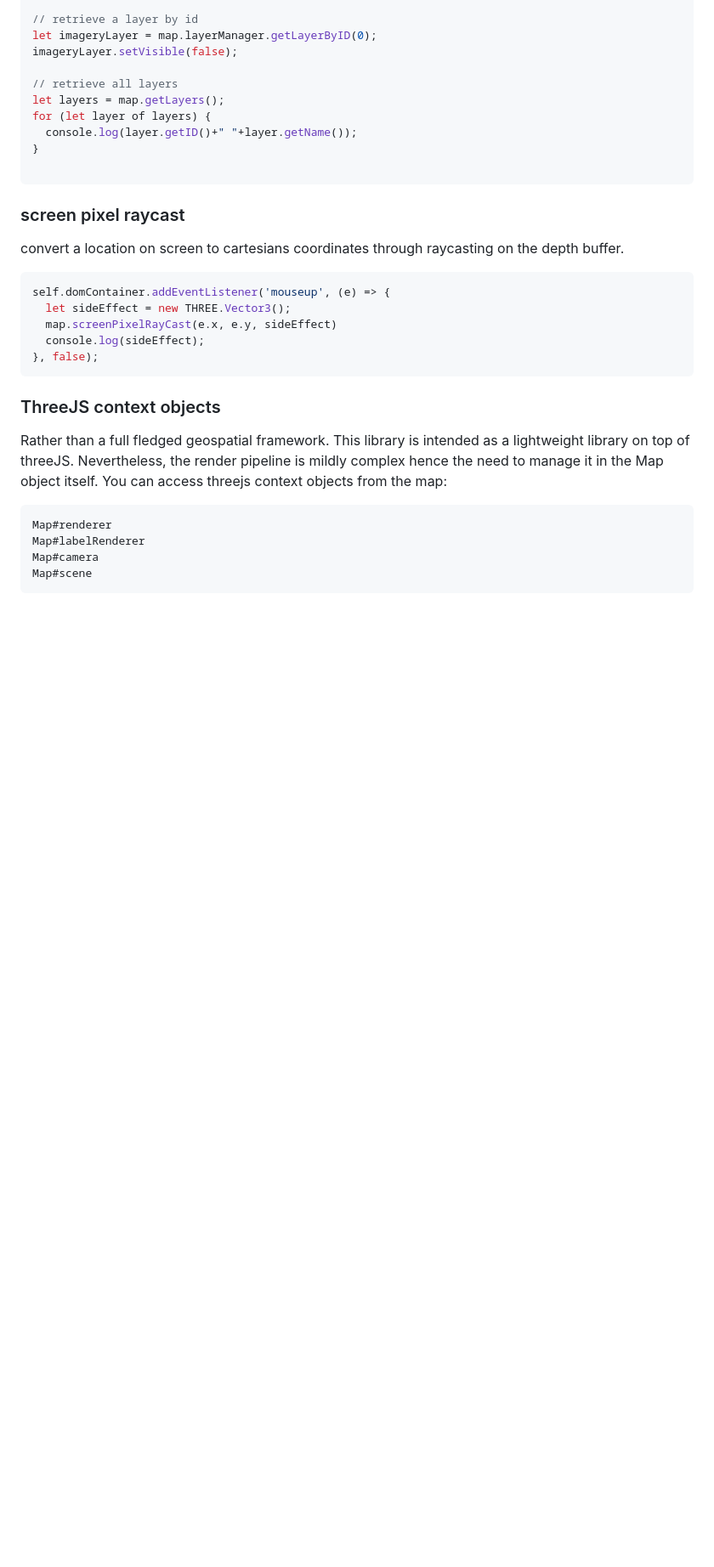
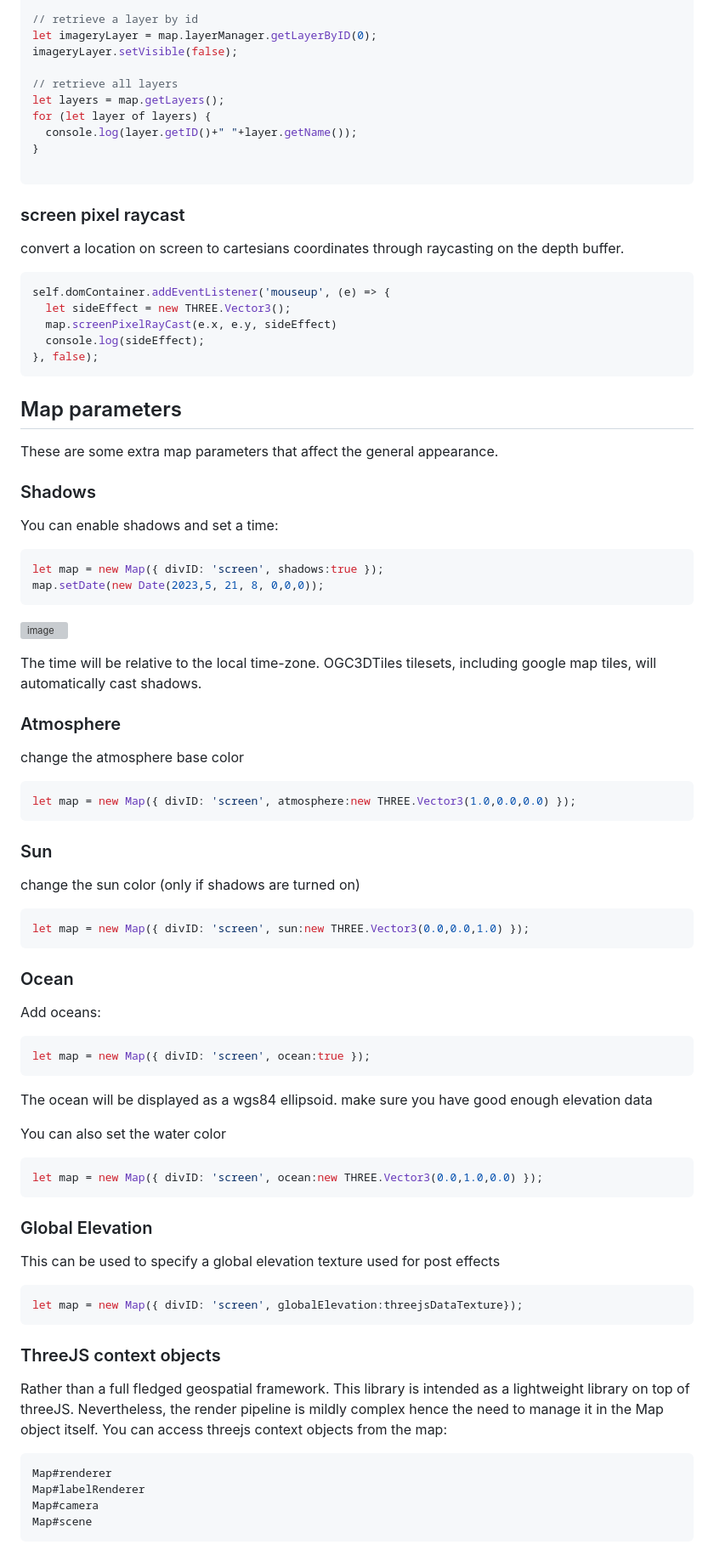
Before and after one commit to ebeaufay/UltraGlobe, a Markdown page: Guide.md, the part around the change printed below. Shown: that part at 85% size. Rendered like a GitHub page; blank space fills up the shorter version; grey boxes are pictures that could not be loaded.

`````diff
--- a/Guide.md
+++ b/Guide.md
@@ -292,6 +283,56 @@ self.domContainer.addEventListener('mouseup', (e) => {
 }, false);
 ````
 
+## Map parameters
+These are some extra map parameters that affect the general appearance.
+
+### Shadows
+You can enable shadows and set a time:
+
+```js
+let map = new Map({ divID: 'screen', shadows:true });
+map.setDate(new Date(2023,5, 21, 8, 0,0,0));
+```
+![image](https://github.com/ebeaufay/UltraGlobe/assets/16924300/c98cdc0c-a703-4bbd-8309-adc558dceb1e)
+
+The time will be relative to the local time-zone.
+OGC3DTiles tilesets, including google map tiles, will automatically cast shadows.
+
+### Atmosphere
+
+change the atmosphere base color
+```js
+let map = new Map({ divID: 'screen', atmosphere:new THREE.Vector3(1.0,0.0,0.0) });
+```
+### Sun
+
+change the sun color (only if shadows are turned on)
+```js
+let map = new Map({ divID: 'screen', sun:new THREE.Vector3(0.0,0.0,1.0) });
+```
+
+### Ocean
+
+Add oceans:
+```js
+let map = new Map({ divID: 'screen', ocean:true });
+```
+The ocean will be displayed as a wgs84 ellipsoid. make sure you have good enough elevation data
+
+You can also set the water color
+```js
+let map = new Map({ divID: 'screen', ocean:new THREE.Vector3(0.0,1.0,0.0) });
+```
+
+### Global Elevation
+
+This can be used to specify a global elevation texture used for post effects
+
+```js
+let map = new Map({ divID: 'screen', globalElevation:threejsDataTexture});
+```
+
+
 ### ThreeJS context objects
 Rather than a full fledged geospatial framework. This library is intended as a lightweight library on top of threeJS. Nevertheless, the render pipeline is mildly complex hence the need to manage it in the Map object itself. You can access threejs context objects from the map:
 
`````
Also changed, not shown: other parts of Guide.md (+8 -17 lines).
